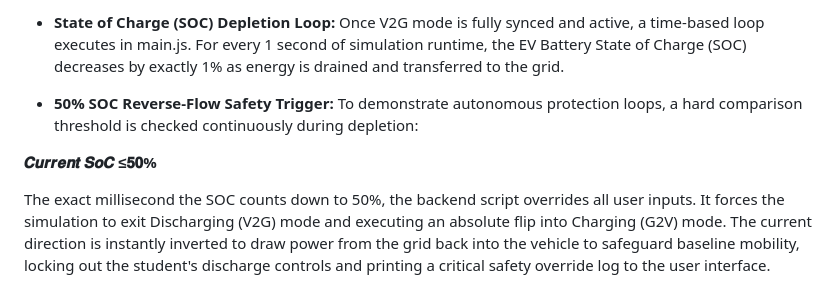
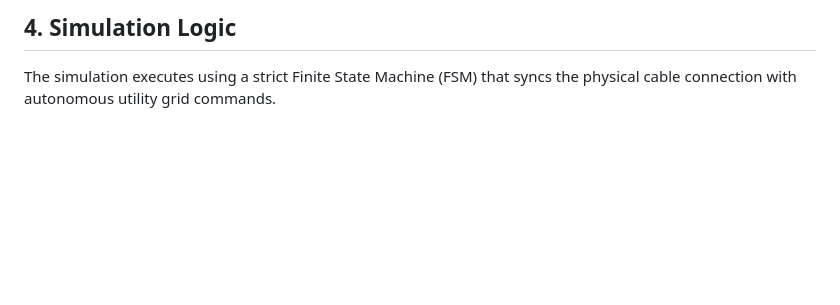
Before and after one commit to vlabsdei/VLab_Reshika, a Markdown page: exp-vehicle-to-grid-smart-energy-exchange-system-dei/theory.md, the part around one of its changes. Rendered like a GitHub page; blank space fills up the shorter version.

```diff
--- a/exp-vehicle-to-grid-smart-energy-exchange-system-dei/theory.md
+++ b/exp-vehicle-to-grid-smart-energy-exchange-system-dei/theory.md
@@ -70,8 +53,4 @@ It determines the energy lost as heat during the high-voltage conversion process
 
-- **State of Charge (SOC) Depletion Loop:** Once V2G mode is fully synced and active, a time-based loop executes in main.js. For every 1 second of simulation runtime, the EV Battery State of Charge (SOC) decreases by exactly 1% as energy is drained and transferred to the grid.
+## 4. Simulation Logic
 
-- **50% SOC Reverse-Flow Safety Trigger:** To demonstrate autonomous protection loops, a hard comparison threshold is checked continuously during depletion:
-
-**𝑪𝒖𝒓𝒓𝒆𝒏𝒕 𝑺𝒐𝑪 ≤𝟓𝟎%**
-
-The exact millisecond the SOC counts down to 50%, the backend script overrides all user inputs. It forces the simulation to exit Discharging (V2G) mode and executing an absolute flip into Charging (G2V) mode. The current direction is instantly inverted to draw power from the grid back into the vehicle to safeguard baseline mobility, locking out the student's discharge controls and printing a critical safety override log to the user interface.
+The simulation executes using a strict Finite State Machine (FSM) that syncs the physical cable connection with autonomous utility grid commands.
```
Also changed, not shown: other parts of exp-vehicle-to-grid-smart-energy-exchange-system-dei/theory.md (+32 -49 lines).
